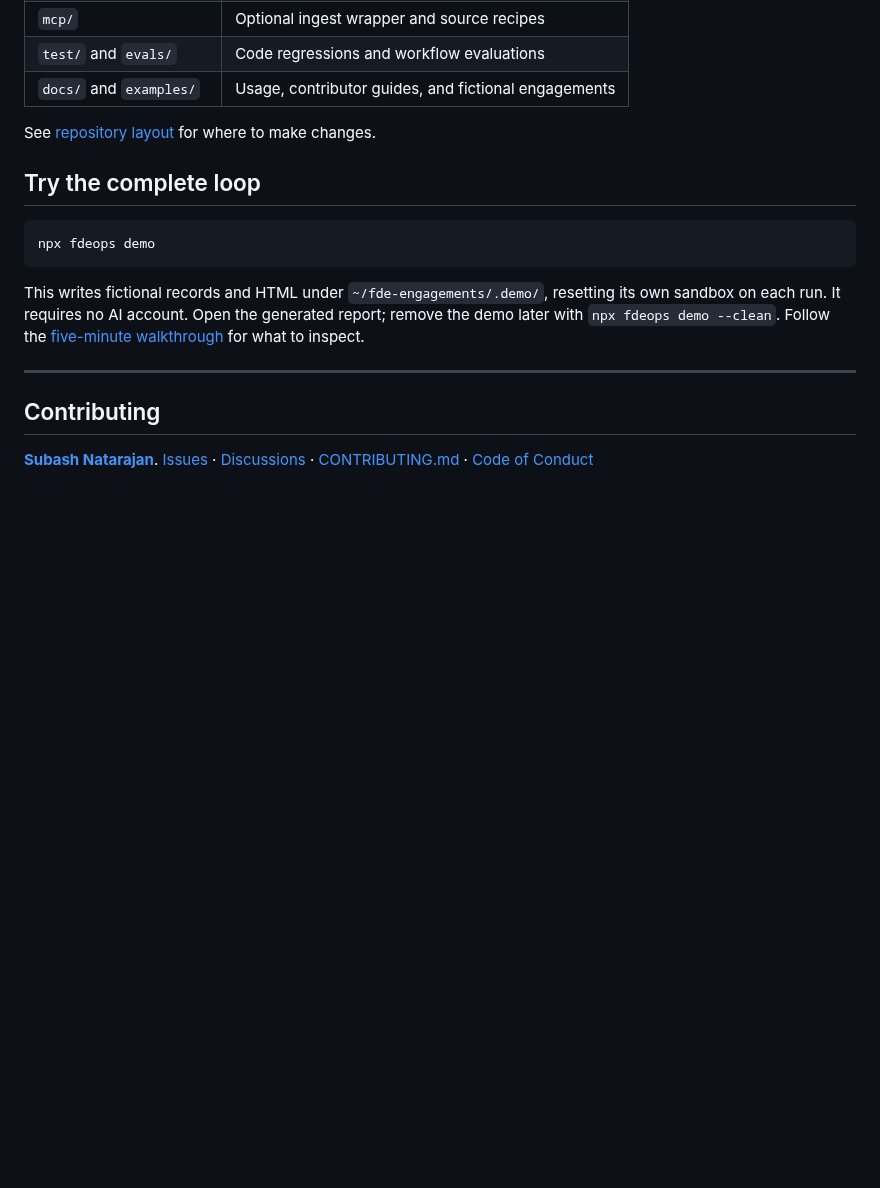
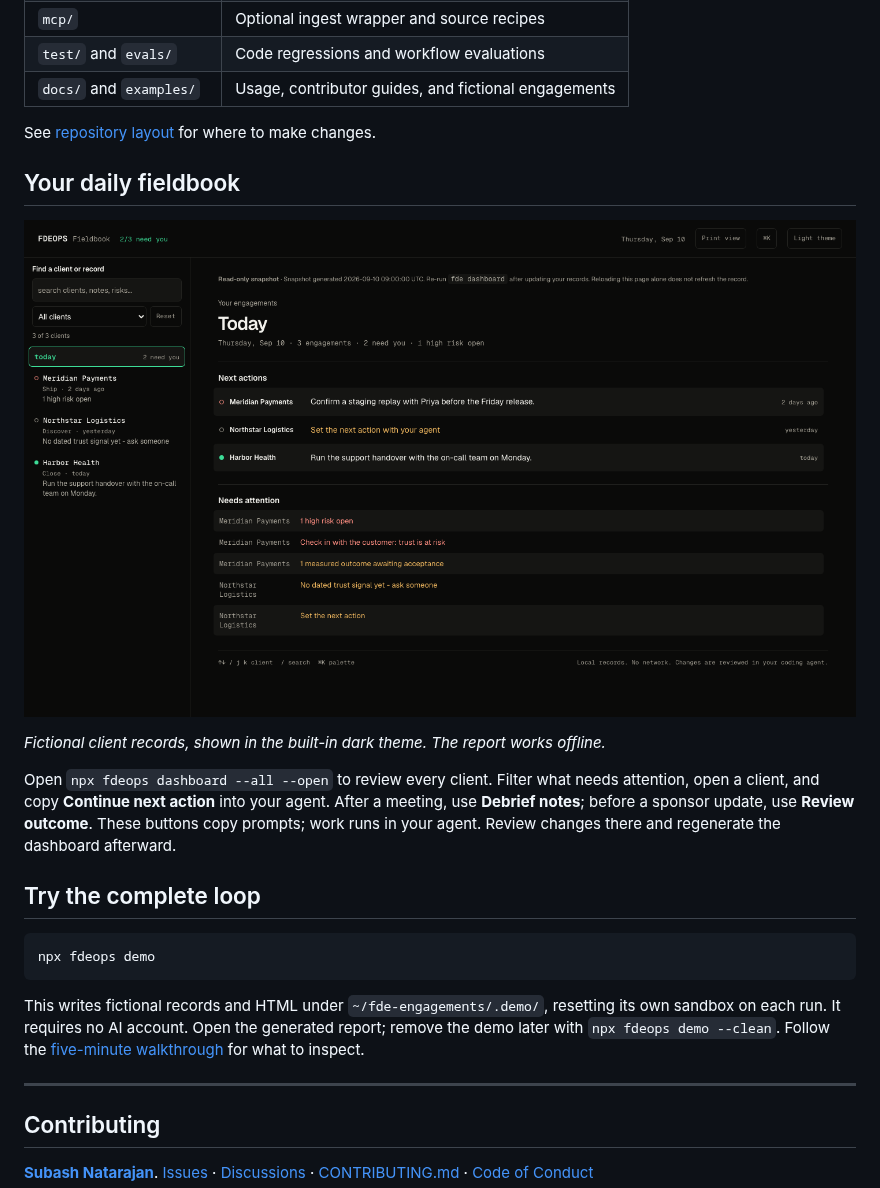
Before and after one commit to suboss87/FDEOps, a Markdown page: README.md, the part around one of its changes. Drawn GitHub-style; pictures changed too: media/fieldbook-preview.png; blank space fills up the shorter version.

Commit message:
docs: restore original poster and show the dark daily fieldbook

````diff
--- a/README.md
+++ b/README.md
@@ -211,6 +209,14 @@ The **CLI** is local: git + files, no network, no telemetry. The **host model**
 
 See [repository layout](docs/REPO_LAYOUT.md) for where to make changes.
 
+## Your daily fieldbook
+
+![FDEOps dark dashboard showing next actions and attention gaps across three fictional clients](media/fieldbook-preview.png)
+
+*Fictional client records, shown in the built-in dark theme. The report works offline.*
+
+Open `npx fdeops dashboard --all --open` to review every client. Filter what needs attention, open a client, and copy **Continue next action** into your agent. After a meeting, use **Debrief notes**; before a sponsor update, use **Review outcome**. These buttons copy prompts; work runs in your agent. Review changes there and regenerate the dashboard afterward.
+
 ## Try the complete loop
 
 ```bash
````
Also changed, not shown: other parts of README.md (+1 -3 lines).
